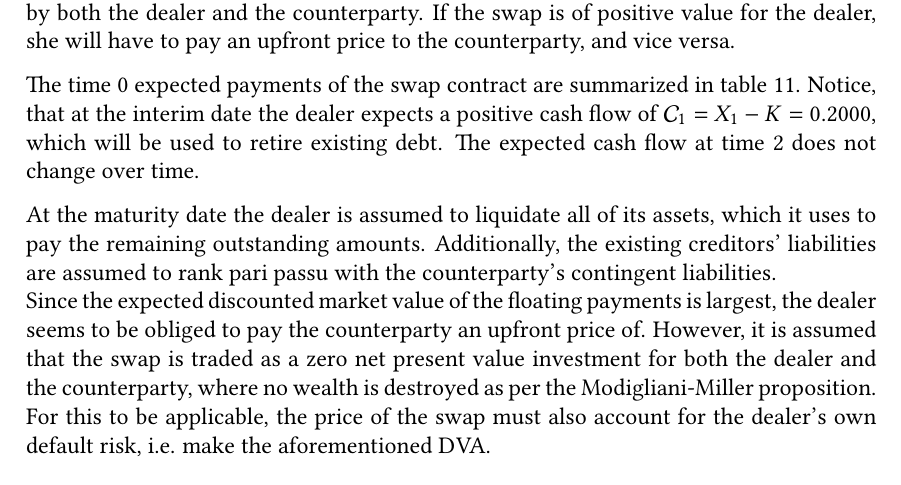
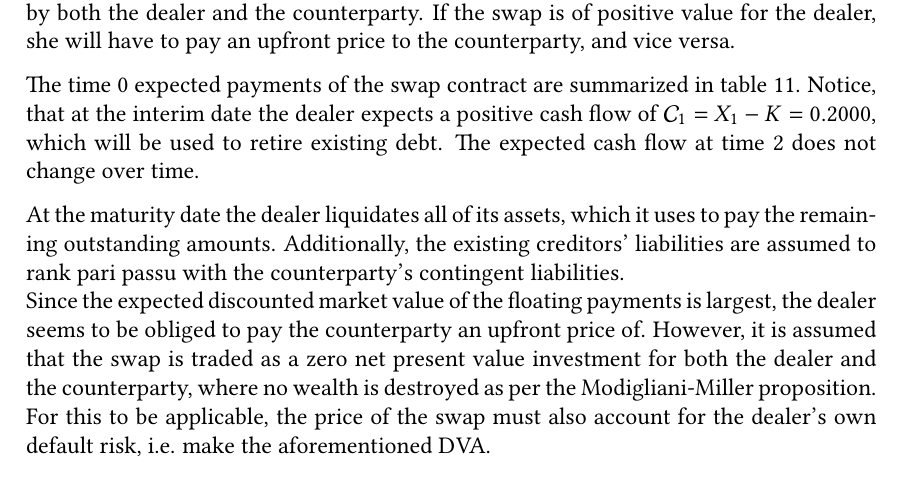
Before and after one commit to sebastianbaltser/master-thesis, a LaTeX thesis (thesis/main.tex, which reads thesis/content/body-matter/swap-contract/swap-examples.tex): part of page 72 of 77, cut so that both start at the same text. Compiled offline with pdfLaTeX.

Commit message:
Remove assumption statement
Co-authored-by: Sebastian Baltser <52928866+sebastianbaltser@users.noreply.github.com>

```diff
--- a/thesis/content/body-matter/swap-contract/swap-examples.tex
+++ b/thesis/content/body-matter/swap-contract/swap-examples.tex
@@ -195,7 +195,7 @@
             which will be used to retire existing debt.
             The expected cash flow at time 2 does not change over time.
 
-            At the maturity date the dealer is assumed to liquidate all of its assets,
+            At the maturity date the dealer liquidates all of its assets,
             which it uses to pay the remaining outstanding amounts.
             Additionally, the existing creditors' liabilities are assumed to rank pari passu with the counterparty's contingent liabilities.
             \\
```
